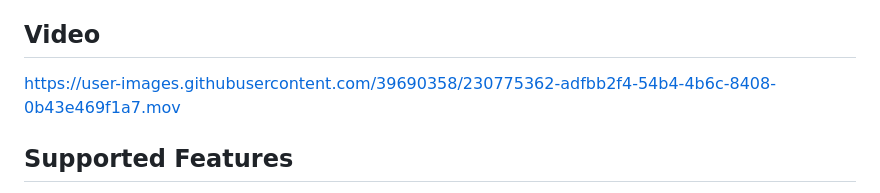
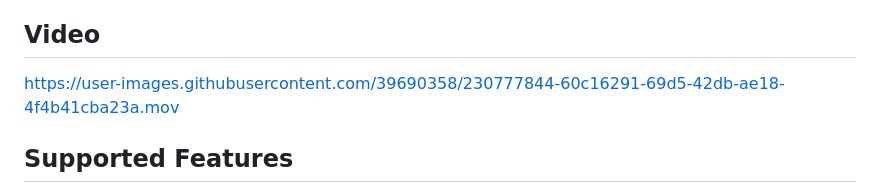
Before and after one commit to zharfan104/number_converter_app, a Markdown page: README.md, the part around one of its changes. Drawn GitHub-style.

```diff
--- a/README.md
+++ b/README.md
@@ -4,7 +4,7 @@ A Flutter app that converts numbers to words using a custom-built number to word
 
 ## Video
 
-https://user-images.githubusercontent.com/39690358/230775362-adfbb2f4-54b4-4b6c-8408-0b43e469f1a7.mov
+https://user-images.githubusercontent.com/39690358/230777844-60c16291-69d5-42db-ae18-4f4b41cba23a.mov
 
 
 ## Supported Features
```
Also changed, not shown: other parts of README.md (+2 -1 lines).
